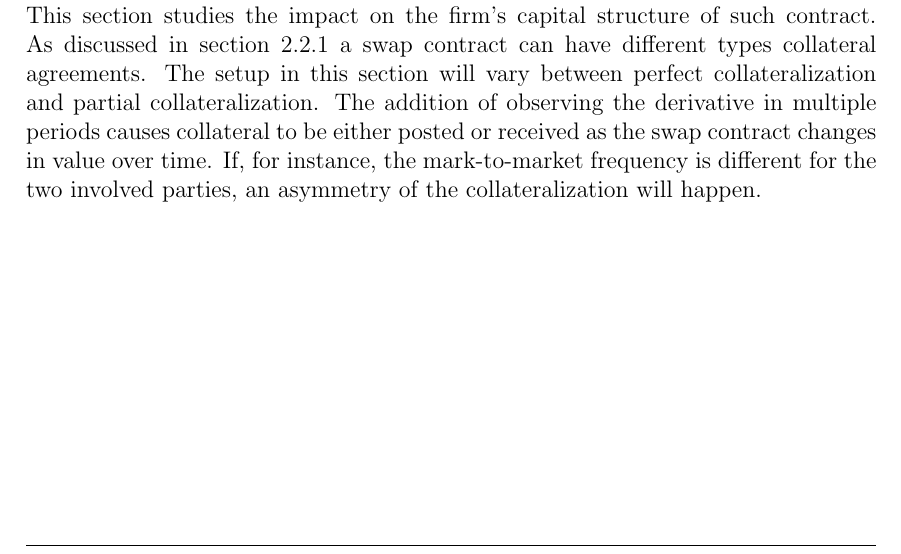
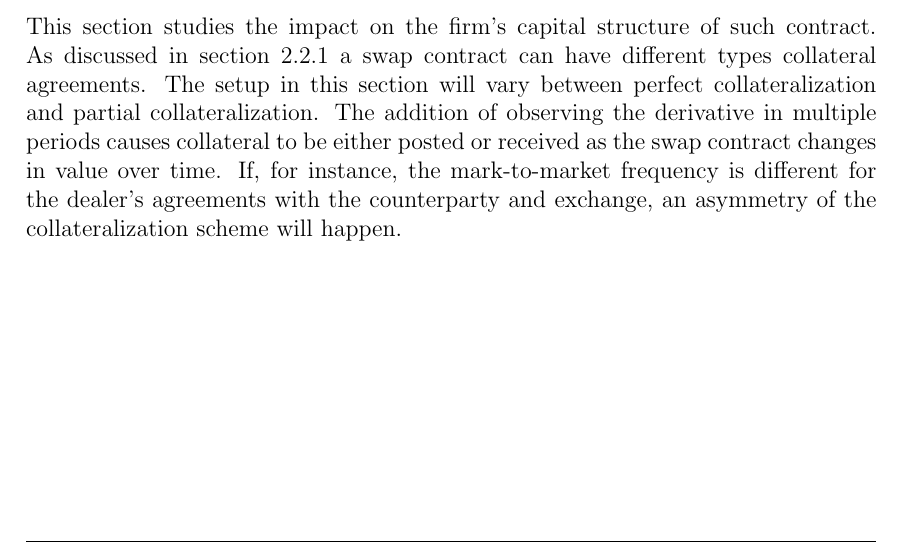
Before and after one commit to sebastianbaltser/master-thesis, a LaTeX thesis (thesis/main.tex, which reads thesis/content/body-matter/swap-contract/swap-introduction.tex): part of page 42 of 43, cut so that both start at the same text. Compiled offline with pdfLaTeX.

Commit message:
Make small update on swap intro

```diff
--- a/thesis/content/body-matter/swap-contract/swap-introduction.tex
+++ b/thesis/content/body-matter/swap-contract/swap-introduction.tex
@@ -5,12 +5,12 @@
     Having discussed different examples from different setups,
     the framework is now extended to study a multiple-period model.
     Specifically, the firm agrees on a secured swap contract with a counterparty.
-    \\
+
     This section studies the impact on the firm's capital structure of such contract.
     As discussed in \cref{sec:funding-asymmetric-collateral} a swap contract can have different types collateral agreements.
     The setup in this section will vary between perfect collateralization and partial collateralization.
     The addition of observing the derivative in multiple periods causes collateral to be either posted or received as the swap contract changes in value over time.
-    If, for instance, the mark-to-market frequency is different for the two involved parties, an asymmetry of the collateralization will happen.
+    If, for instance, the mark-to-market frequency is different for the dealer's agreements with the counterparty and exchange, an asymmetry of the collateralization scheme will happen.
 
     % Here we might want to specifically introduce the different setups we intent to analyze in this section.
 \end{document}
```
